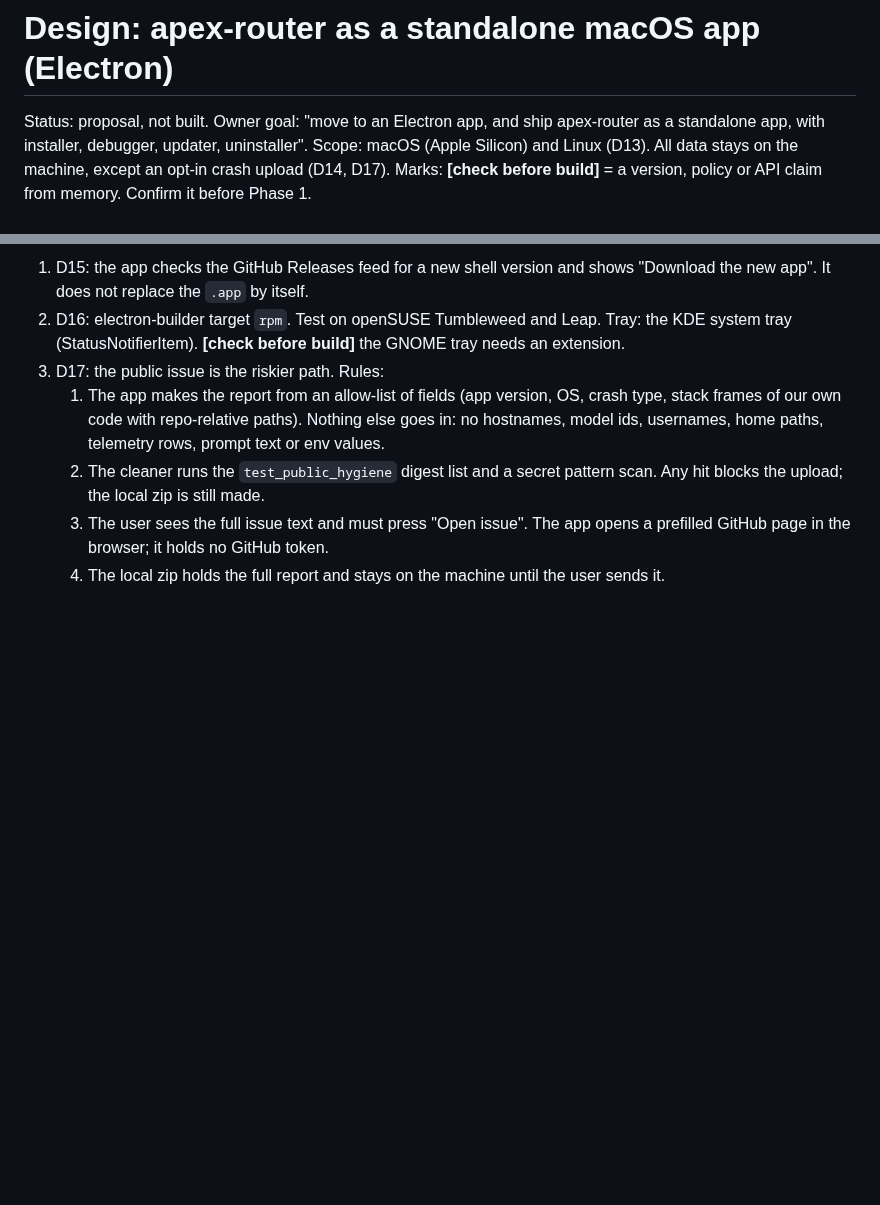
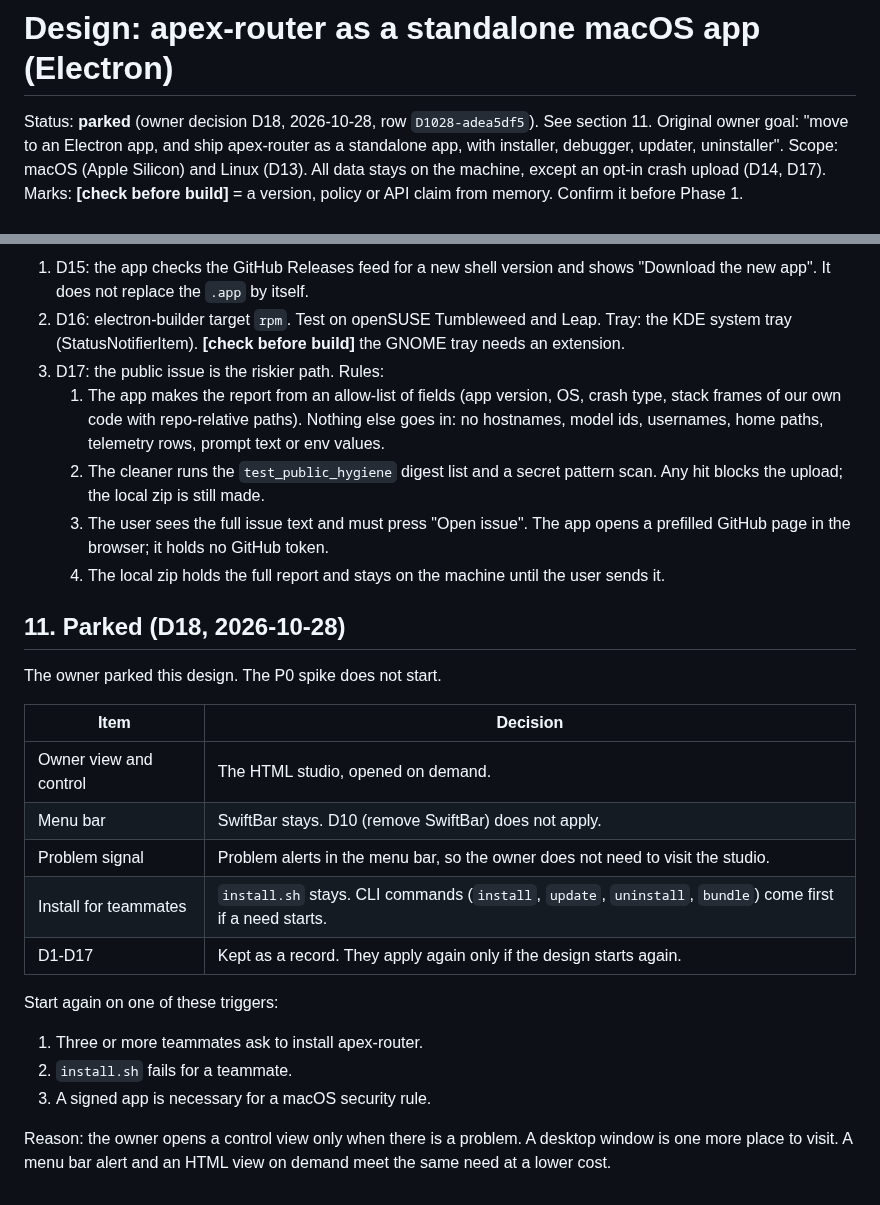
Before and after one commit to runapex/apex-router, a Markdown page: docs/design/electron-app.md, 2 parts joined by grey strips. Drawn GitHub-style; blank space fills up the shorter version.

Commit message:
docs: park the Electron app (D18): HTML studio + SwiftBar stay; restart triggers listed

```diff
--- a/docs/design/electron-app.md
+++ b/docs/design/electron-app.md
@@ -1,6 +1,6 @@
 # Design: apex-router as a standalone macOS app (Electron)
 
-Status: proposal, not built. Owner goal: "move to an Electron app, and ship apex-router as a
+Status: **parked** (owner decision D18, 2026-10-28, row `D1028-adea5df5`). See section 11. Original owner goal: "move to an Electron app, and ship apex-router as a
 standalone app, with installer, debugger, updater, uninstaller".
 Scope: macOS (Apple Silicon) and Linux (D13). All data stays on the machine, except an opt-in crash upload (D14, D17).
 Marks: **[check before build]** = a version, policy or API claim from memory. Confirm it before Phase 1.
@@ -336,3 +336,23 @@ Start: hold Option at app start, or `--safe-mode`.
    3. The user sees the full issue text and must press "Open issue". The app opens a prefilled GitHub
       page in the browser; it holds no GitHub token.
    4. The local zip holds the full report and stays on the machine until the user sends it.
+
+## 11. Parked (D18, 2026-10-28)
+
+The owner parked this design. The P0 spike does not start.
+
+| Item | Decision |
+|---|---|
+| Owner view and control | The HTML studio, opened on demand. |
+| Menu bar | SwiftBar stays. D10 (remove SwiftBar) does not apply. |
+| Problem signal | Problem alerts in the menu bar, so the owner does not need to visit the studio. |
+| Install for teammates | `install.sh` stays. CLI commands (`install`, `update`, `uninstall`, `bundle`) come first if a need starts. |
+| D1-D17 | Kept as a record. They apply again only if the design starts again. |
+
+Start again on one of these triggers:
+
+1. Three or more teammates ask to install apex-router.
+2. `install.sh` fails for a teammate.
+3. A signed app is necessary for a macOS security rule.
+
+Reason: the owner opens a control view only when there is a problem. A desktop window is one more place to visit. A menu bar alert and an HTML view on demand meet the same need at a lower cost.
```
